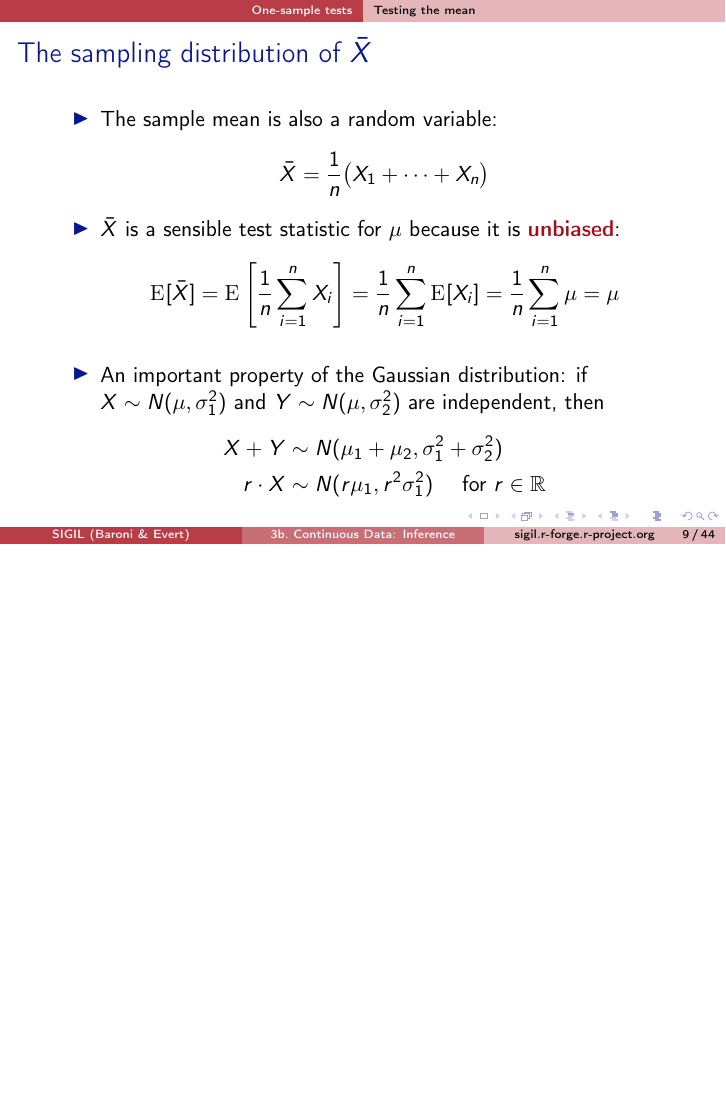
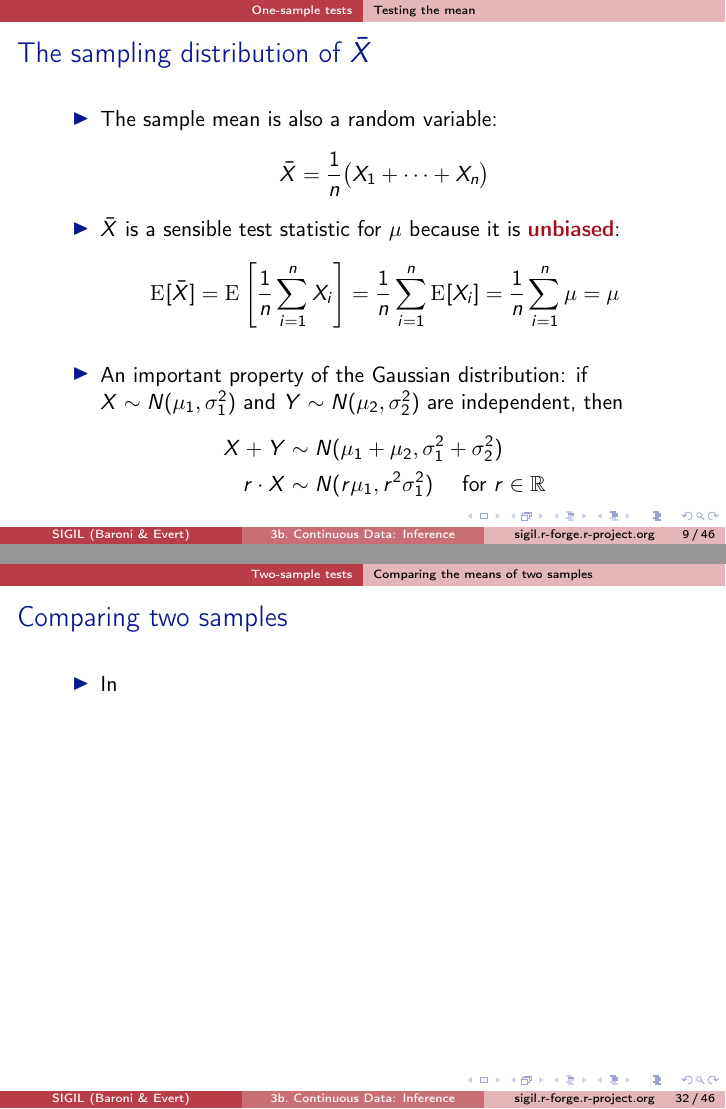
Before and after one commit to r-forge/sigil, LaTeX slides (course/latex-slides/03b_continuous_inferential.tex): page 17 of 70 before the commit and pages 17 and 58 of 72 after it, the two joined at a grey line, the shorter picture padded with empty space. Compiled offline with pdfLaTeX.

```diff
--- a/course/latex-slides/03b_continuous_inferential.tex
+++ b/course/latex-slides/03b_continuous_inferential.tex
@@ -182,8 +182,8 @@
     = \frac{1}{n} \sum_{i=1}^n \mu = \mu
     \]
     \pause
-  \item An important property of the Gaussian distribution: if $X \sim N(\mu,
-    \sigma^2_1)$ and $Y \sim N(\mu, \sigma^2_2)$ are independent, then
+  \item An important property of the Gaussian distribution: if $X \sim N(\mu_1,
+    \sigma^2_1)$ and $Y \sim N(\mu_2, \sigma^2_2)$ are independent, then
     \begin{align*}
       X + Y &\sim N(\mu_1 + \mu_2, \sigma^2_1 + \sigma^2_2)\\
       r\cdot X &\sim N(r\mu_1, r^2 \sigma^2_1) \quad \text{ for } r\in \setR
@@ -698,6 +698,21 @@
 \subsection{Comparing the means of two samples}
 
 \begin{frame}
+  \frametitle{Comparing two samples}
+  % \framesubtitle{}
+
+  \begin{itemize}
+  \item In
+  \end{itemize}
+\end{frame}
+
+\begin{frame}
+  \frametitle{}
+  % \framesubtitle{}
+
+\end{frame}
+
+\begin{frame}
   \frametitle{}
   % \framesubtitle{}
 
```
Also changed, not shown: course/exercises/05_exercise.tex (+2 -2 lines), course/pdf/05_exercise.pdf, 1 other file.
